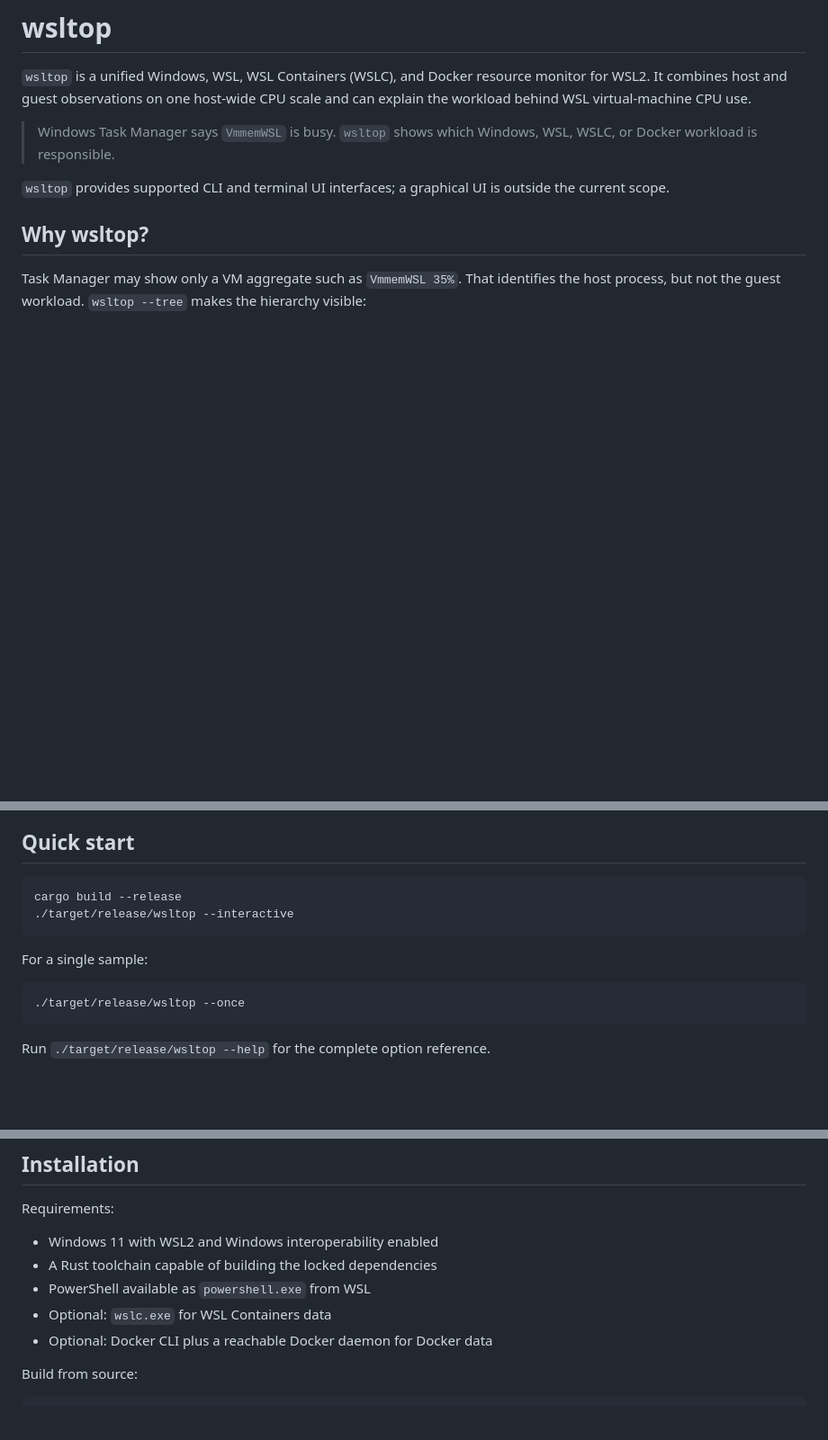
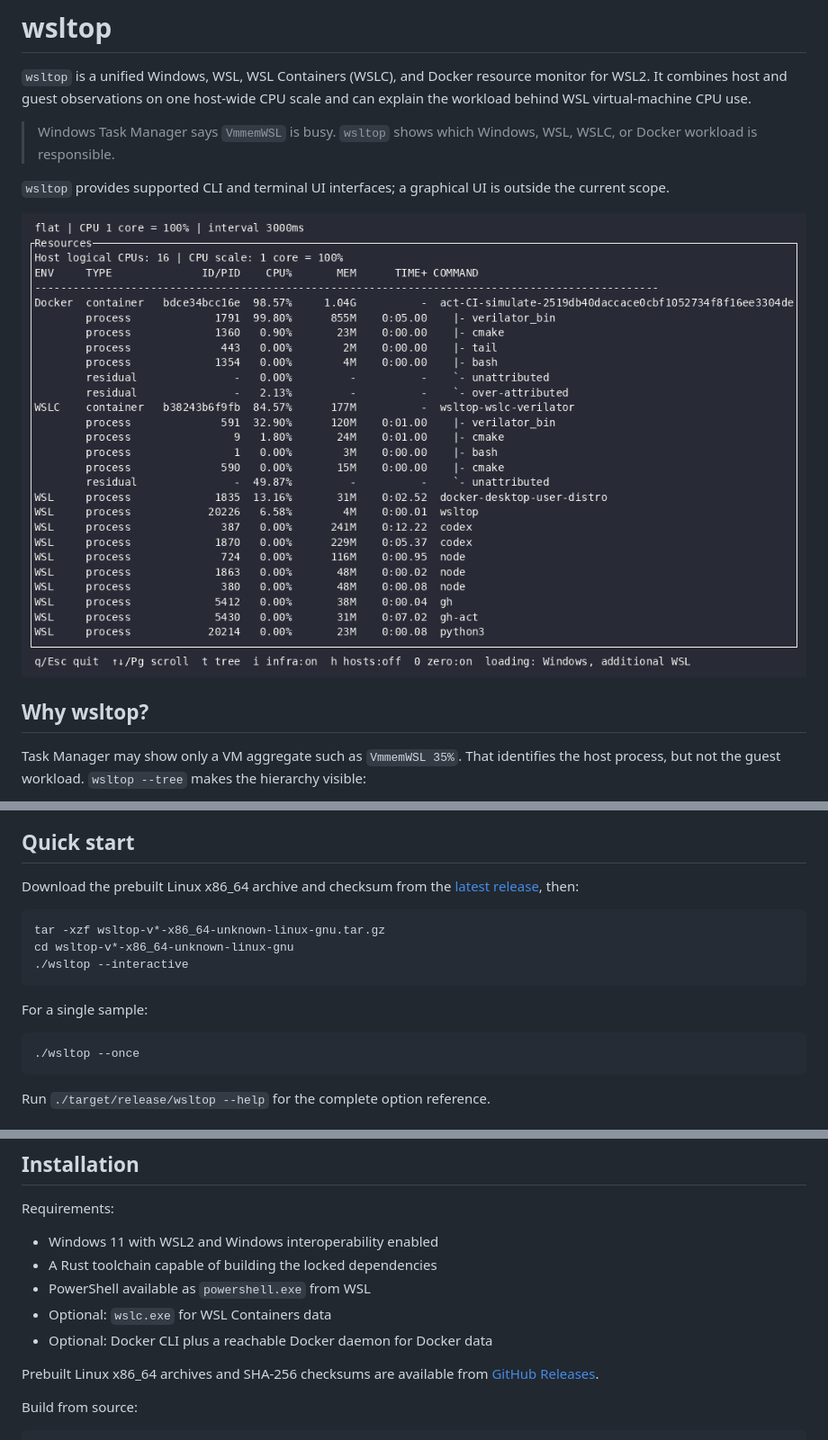
Before and after one commit to adachi6k/wsltop, a Markdown page: README.md, 3 parts joined by grey strips. Shown at 90% size. Drawn GitHub-style; pictures changed too: docs/assets/wsltop-demo.gif (added); blank space fills up the shorter version.

Commit message:
docs: add real TUI demo and release install path

````diff
--- a/README.md
+++ b/README.md
@@ -5,6 +5,8 @@
 > Windows Task Manager says `VmmemWSL` is busy. `wsltop` shows which Windows, WSL, WSLC, or Docker workload is responsible.
 
 `wsltop` provides supported CLI and terminal UI interfaces; a graphical UI is outside the current scope.
+
+![wsltop terminal UI showing flat and tree views](docs/assets/wsltop-demo.gif)
 
 ## Why wsltop?
 
@@ -39,15 +41,19 @@ Parent and child CPU values are attribution views, not values to add together.
 
 ## Quick start
 
+Download the prebuilt Linux x86_64 archive and checksum from the
+[latest release](https://github.com/adachi6k/wsltop/releases/latest), then:
+
 ```console
-cargo build --release
-./target/release/wsltop --interactive
+tar -xzf wsltop-v*-x86_64-unknown-linux-gnu.tar.gz
+cd wsltop-v*-x86_64-unknown-linux-gnu
+./wsltop --interactive
 ```
 
 For a single sample:
 
 ```console
-./target/release/wsltop --once
+./wsltop --once
 ```
 
 Run `./target/release/wsltop --help` for the complete option reference.
@@ -105,6 +111,9 @@ Requirements:
 - PowerShell available as `powershell.exe` from WSL
 - Optional: `wslc.exe` for WSL Containers data
 - Optional: Docker CLI plus a reachable Docker daemon for Docker data
+
+Prebuilt Linux x86_64 archives and SHA-256 checksums are available from
+[GitHub Releases](https://github.com/adachi6k/wsltop/releases/latest).
 
 Build from source:
 
````
